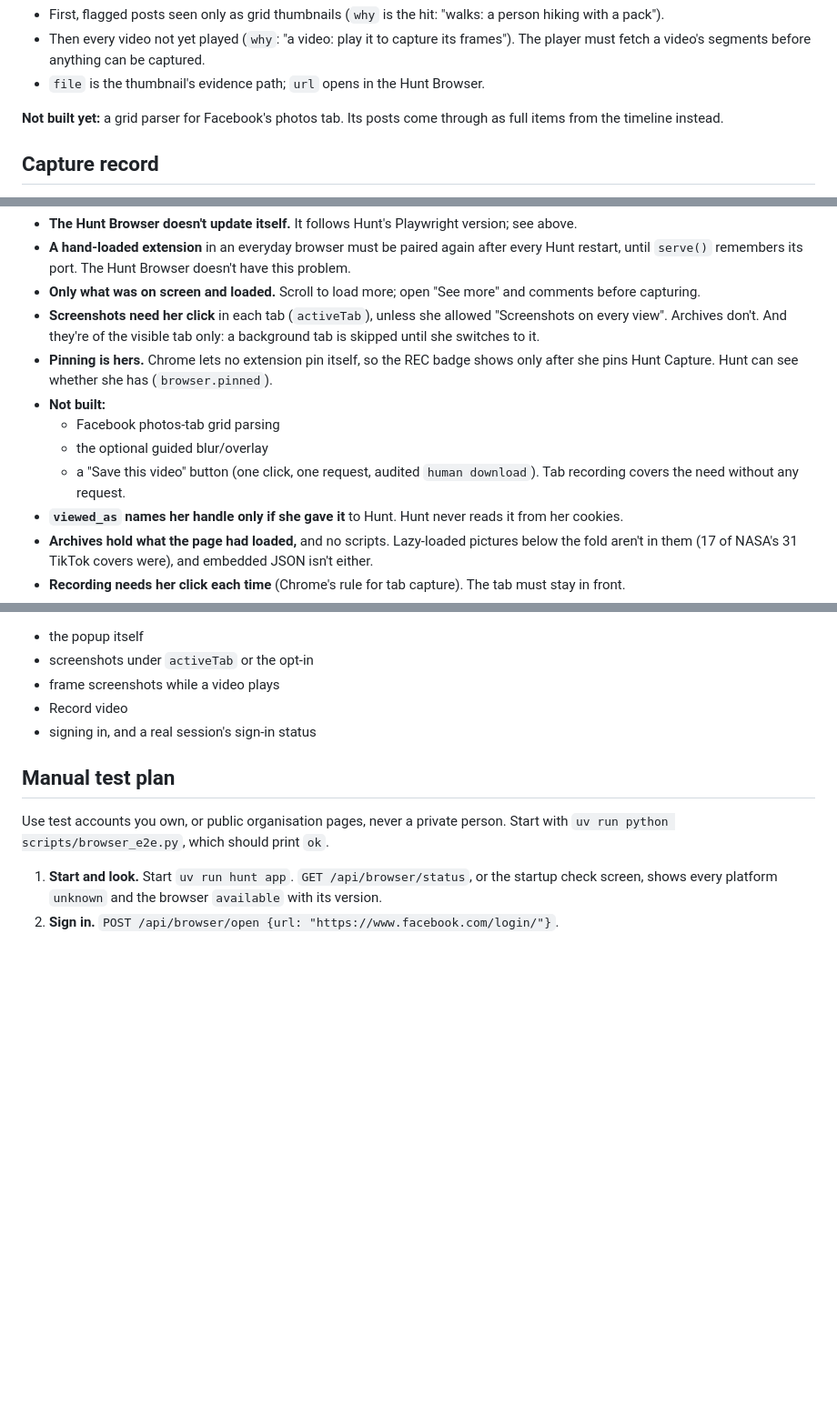
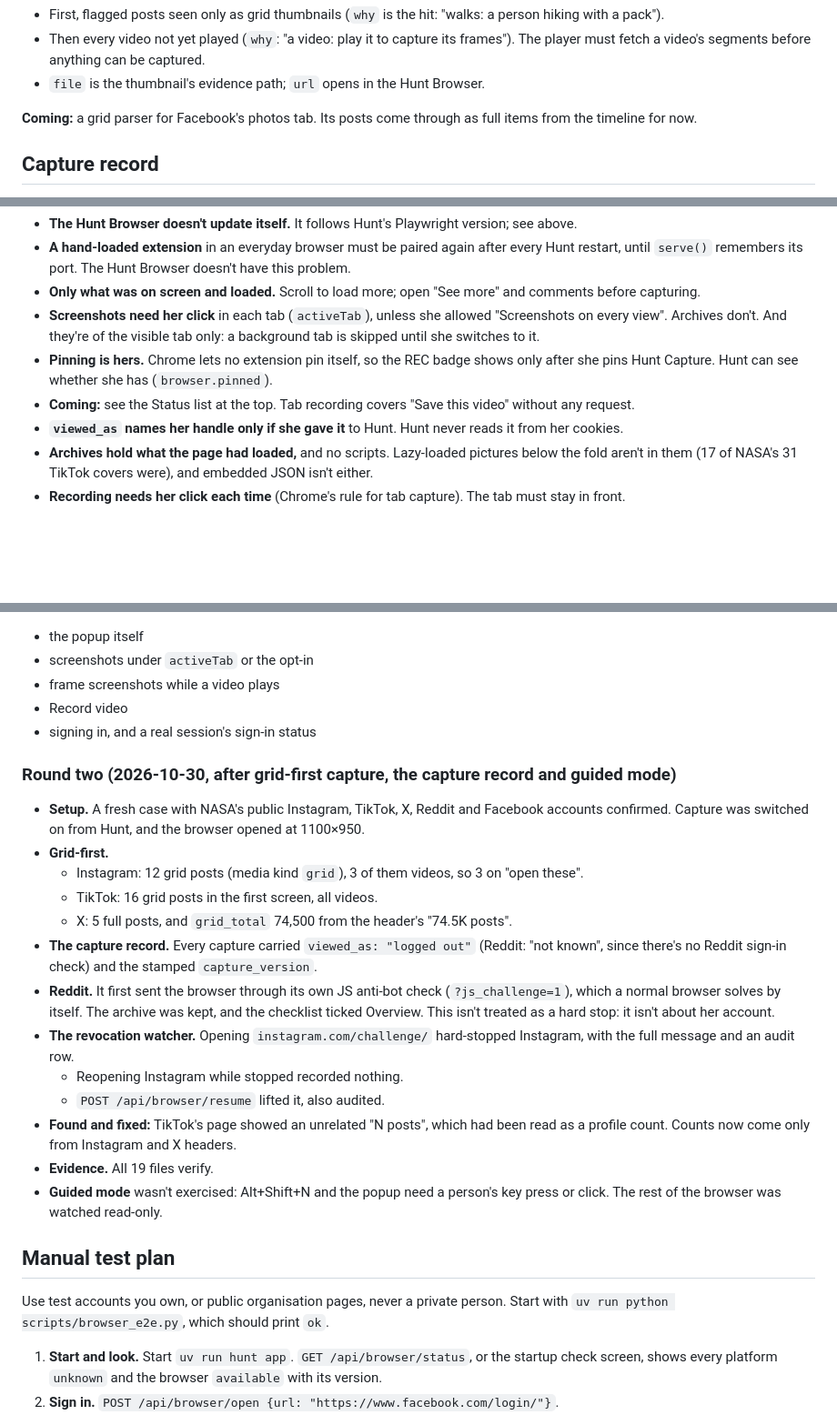
Before and after one commit to als7294/hunt, a Markdown page: docs/capture.md, 3 parts joined by grey strips. Shown at 91% size. Drawn GitHub-style; blank space fills up the shorter version.

```diff
--- a/docs/capture.md
+++ b/docs/capture.md
@@ -319,8 +359,8 @@ account in the current tab.
   fetch a video's segments before anything can be captured.
 - `file` is the thumbnail's evidence path; `url` opens in the Hunt Browser.
 
-**Not built yet:** a grid parser for Facebook's photos tab. Its posts come through as full items from
-the timeline instead.
+**Coming:** a grid parser for Facebook's photos tab. Its posts come through as full items from the
+timeline for now.
 
 ## Capture record
 
@@ -668,11 +708,8 @@ pattern too. Not built.
   switches to it.
 - **Pinning is hers.** Chrome lets no extension pin itself, so the REC badge shows only after she
   pins Hunt Capture. Hunt can see whether she has (`browser.pinned`).
-- **Not built:**
-  - Facebook photos-tab grid parsing
-  - the optional guided blur/overlay
-  - a "Save this video" button (one click, one request, audited `human download`). Tab recording
-    covers the need without any request.
+- **Coming:** see the Status list at the top. Tab recording covers "Save this video" without any
+  request.
 - **`viewed_as` names her handle only if she gave it** to Hunt. Hunt never reads it from her cookies.
 - **Archives hold what the page had loaded,** and no scripts. Lazy-loaded pictures below the fold
   aren't in them (17 of NASA's 31 TikTok covers were), and embedded JSON isn't either.
@@ -742,6 +779,29 @@ pattern too. Not built.
 - Record video
 - signing in, and a real session's sign-in status
 
+### Round two (2026-10-30, after grid-first capture, the capture record and guided mode)
+
+- **Setup.** A fresh case with NASA's public Instagram, TikTok, X, Reddit and Facebook accounts
+  confirmed. Capture was switched on from Hunt, and the browser opened at 1100×950.
+- **Grid-first.**
+  - Instagram: 12 grid posts (media kind `grid`), 3 of them videos, so 3 on "open these".
+  - TikTok: 16 grid posts in the first screen, all videos.
+  - X: 5 full posts, and `grid_total` 74,500 from the header's "74.5K posts".
+- **The capture record.** Every capture carried `viewed_as: "logged out"` (Reddit: "not known", since
+  there's no Reddit sign-in check) and the stamped `capture_version`.
+- **Reddit.** It first sent the browser through its own JS anti-bot check (`?js_challenge=1`), which a
+  normal browser solves by itself. The archive was kept, and the checklist ticked Overview. This isn't
+  treated as a hard stop: it isn't about her account.
+- **The revocation watcher.** Opening `instagram.com/challenge/` hard-stopped Instagram, with the full
+  message and an audit row.
+  - Reopening Instagram while stopped recorded nothing.
+  - `POST /api/browser/resume` lifted it, also audited.
+- **Found and fixed:** TikTok's page showed an unrelated "N posts", which had been read as a profile
+  count. Counts now come only from Instagram and X headers.
+- **Evidence.** All 19 files verify.
+- **Guided mode** wasn't exercised: Alt+Shift+N and the popup need a person's key press or click.
+  The rest of the browser was watched read-only.
+
 ## Manual test plan
 
 Use test accounts you own, or public organisation pages, never a private person. Start with
```
Also changed, not shown: other parts of docs/capture.md (+42 -2 lines).
